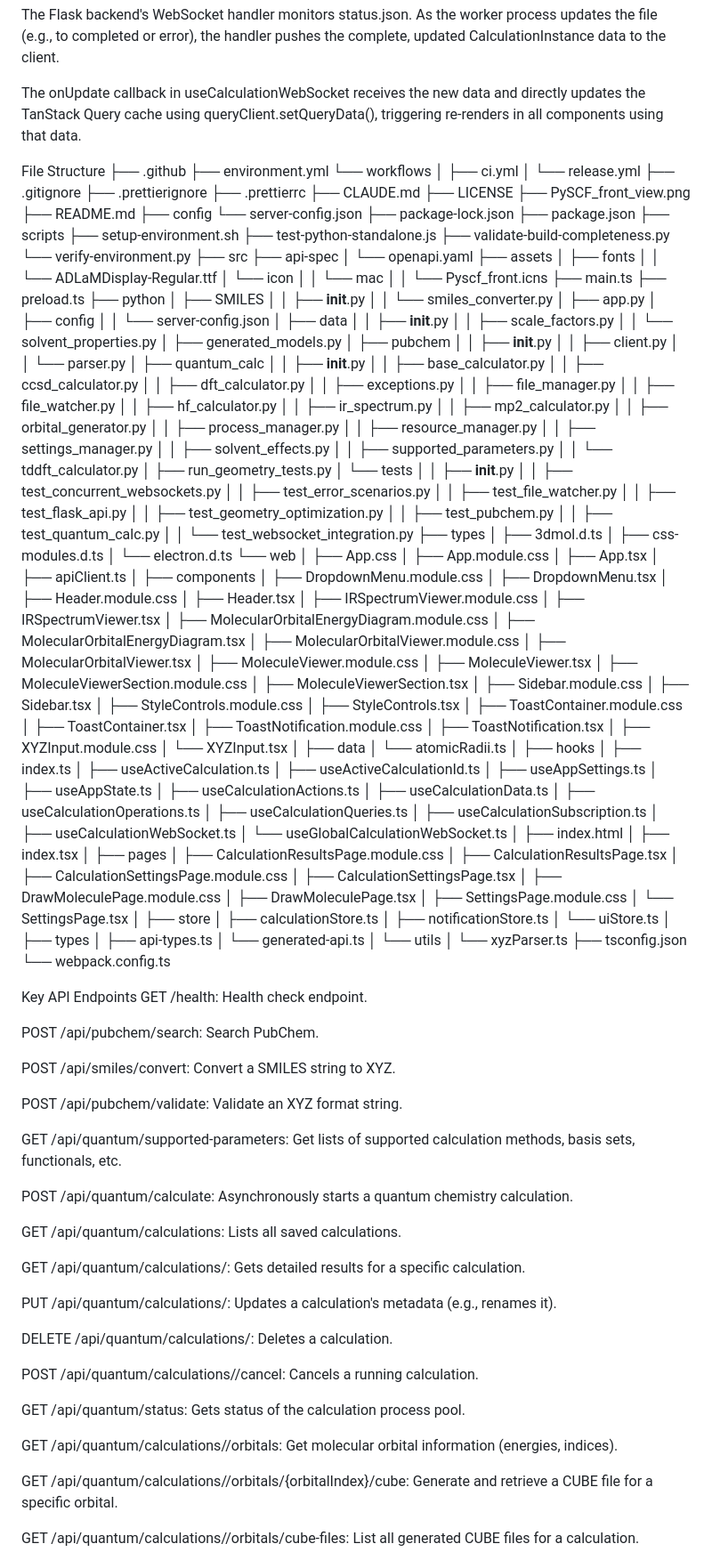
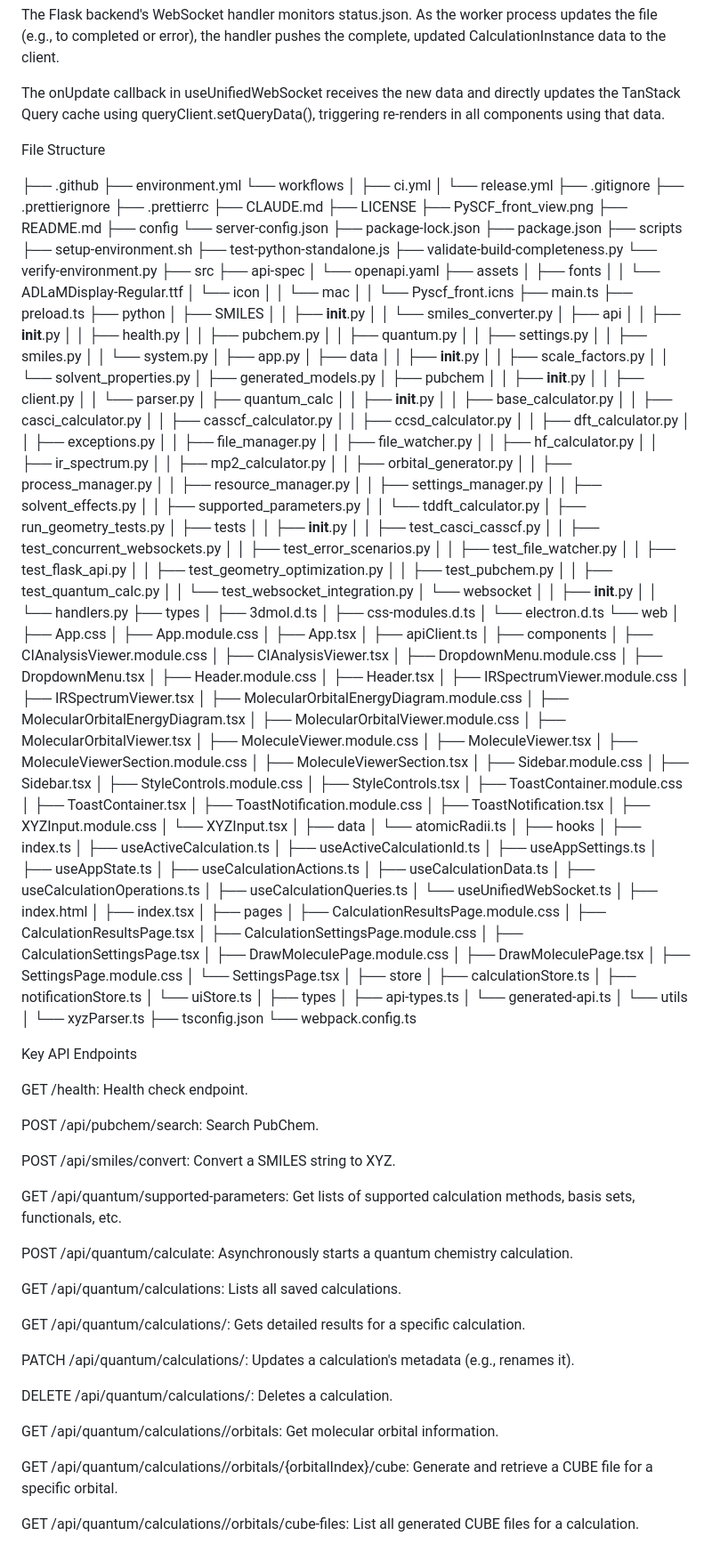
Before and after one commit to kam6y/PySCF_front, a Markdown page: CLAUDE.md, the part around one of its changes. Shown at 89% size. Rendered like a GitHub page.

Commit message:
CLAUDE.mdを更新

```diff
--- a/CLAUDE.md
+++ b/CLAUDE.md
@@ -251,9 +256,10 @@ The useCalculationWebSocket hook detects the running status of the new active ca
 
 The Flask backend's WebSocket handler monitors status.json. As the worker process updates the file (e.g., to completed or error), the handler pushes the complete, updated CalculationInstance data to the client.
 
-The onUpdate callback in useCalculationWebSocket receives the new data and directly updates the TanStack Query cache using queryClient.setQueryData(), triggering re-renders in all components using that data.
+The onUpdate callback in useUnifiedWebSocket receives the new data and directly updates the TanStack Query cache using queryClient.setQueryData(), triggering re-renders in all components using that data.
 
 File Structure
+
 ├── .github
     ├── environment.yml
     └── workflows
@@ -290,9 +296,15 @@ File Structure
     │   ├── SMILES
     │   │   ├── __init__.py
     │   │   └── smiles_converter.py
+    │   ├── api
+    │   │   ├── __init__.py
+    │   │   ├── health.py
+    │   │   ├── pubchem.py
+    │   │   ├── quantum.py
+    │   │   ├── settings.py
+    │   │   ├── smiles.py
+    │   │   └── system.py
     │   ├── app.py
-    │   ├── config
-    │   │   └── server-config.json
     │   ├── data
     │   │   ├── __init__.py
     │   │   ├── scale_factors.py
@@ -305,6 +317,8 @@ File Structure
     │   ├── quantum_calc
     │   │   ├── __init__.py
     │   │   ├── base_calculator.py
+    │   │   ├── casci_calculator.py
+    │   │   ├── casscf_calculator.py
     │   │   ├── ccsd_calculator.py
     │   │   ├── dft_calculator.py
     │   │   ├── exceptions.py
@@ -321,8 +335,9 @@ File Structure
     │   │   ├── supported_parameters.py
     │   │   └── tddft_calculator.py
     │   ├── run_geometry_tests.py
-    │   └── tests
+    │   ├── tests
     │   │   ├── __init__.py
+    │   │   ├── test_casci_casscf.py
     │   │   ├── test_concurrent_websockets.py
     │   │   ├── test_error_scenarios.py
     │   │   ├── test_file_watcher.py
@@ -331,6 +346,9 @@ File Structure
     │   │   ├── test_pubchem.py
     │   │   ├── test_quantum_calc.py
     │   │   └── test_websocket_integration.py
+    │   └── websocket
+    │   │   ├── __init__.py
+    │   │   └── handlers.py
     ├── types
     │   ├── 3dmol.d.ts
     │   ├── css-modules.d.ts
@@ -341,6 +359,8 @@ File Structure
     │   ├── App.tsx
     │   ├── apiClient.ts
     │   ├── components
+    │       ├── CIAnalysisViewer.module.css
+    │       ├── CIAnalysisViewer.tsx
     │       ├── DropdownMenu.module.css
     │       ├── DropdownMenu.tsx
     │       ├── Header.module.css
@@ -377,9 +397,7 @@ File Structure
     │       ├── useCalculationData.ts
     │       ├── useCalculationOperations.ts
     │       ├── useCalculationQueries.ts
-    │       ├── useCalculationSubscription.ts
-    │       ├── useCalculationWebSocket.ts
-    │       └── useGlobalCalculationWebSocket.ts
+    │       └── useUnifiedWebSocket.ts
     │   ├── index.html
     │   ├── index.tsx
     │   ├── pages
@@ -404,13 +422,12 @@ File Structure
 └── webpack.config.ts
 
 Key API Endpoints
+
 GET /health: Health check endpoint.
 
 POST /api/pubchem/search: Search PubChem.
 
 POST /api/smiles/convert: Convert a SMILES string to XYZ.
-
-POST /api/pubchem/validate: Validate an XYZ format string.
 
 GET /api/quantum/supported-parameters: Get lists of supported calculation methods, basis sets, functionals, etc.
 
@@ -420,15 +437,11 @@ GET /api/quantum/calculations: Lists all saved calculations.
 
 GET /api/quantum/calculations/<id>: Gets detailed results for a specific calculation.
 
-PUT /api/quantum/calculations/<id>: Updates a calculation's metadata (e.g., renames it).
+PATCH /api/quantum/calculations/<id>: Updates a calculation's metadata (e.g., renames it).
 
 DELETE /api/quantum/calculations/<id>: Deletes a calculation.
 
-POST /api/quantum/calculations/<id>/cancel: Cancels a running calculation.
-
-GET /api/quantum/status: Gets status of the calculation process pool.
-
-GET /api/quantum/calculations/<id>/orbitals: Get molecular orbital information (energies, indices).
+GET /api/quantum/calculations/<id>/orbitals: Get molecular orbital information.
 
 GET /api/quantum/calculations/<id>/orbitals/{orbitalIndex}/cube: Generate and retrieve a CUBE file for a specific orbital.
 
```
Also changed, not shown: other parts of CLAUDE.md (+75 -78 lines).
